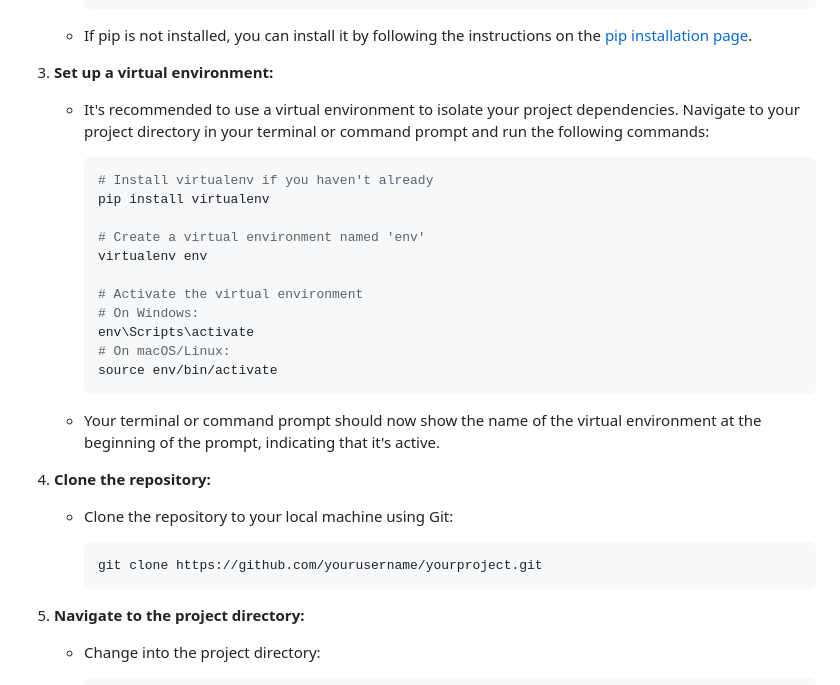
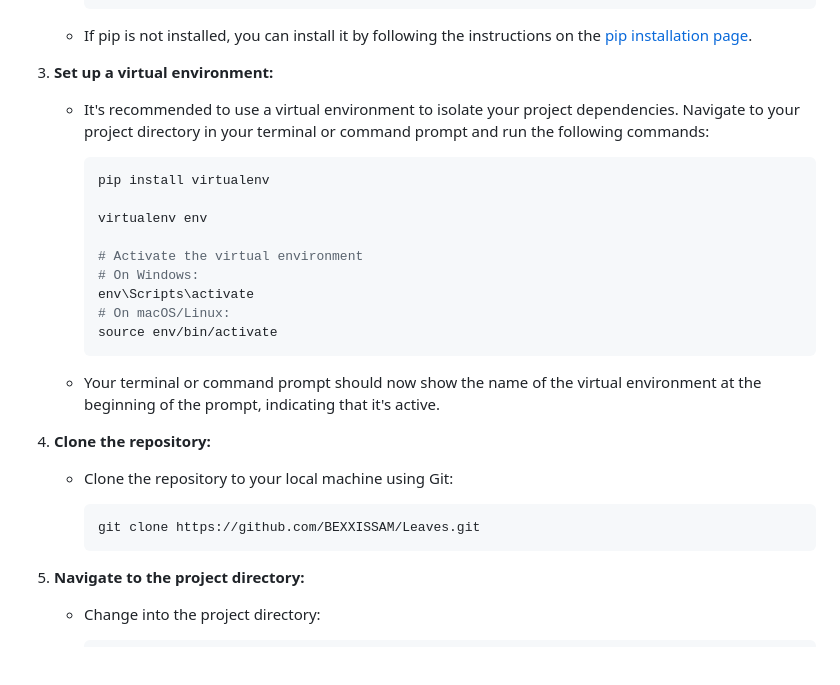
Before and after one commit to BEXXISSAM/Leaves, a Markdown page: README.md, the part around the change. Rendered like a GitHub page; blank space fills up the shorter version.

````diff
--- a/README.md
+++ b/README.md
@@ -32,10 +32,8 @@ Before you begin, ensure you have the following installed on your system:
    - It's recommended to use a virtual environment to isolate your project dependencies. Navigate to your project directory in your terminal or command prompt and run the following commands:
 
      ```bash
-     # Install virtualenv if you haven't already
      pip install virtualenv
 
-     # Create a virtual environment named 'env'
      virtualenv env
 
      # Activate the virtual environment
@@ -52,7 +50,7 @@ Before you begin, ensure you have the following installed on your system:
    - Clone the repository to your local machine using Git:
 
      ```bash
-     git clone https://github.com/yourusername/yourproject.git
+     git clone https://github.com/BEXXISSAM/Leaves.git
      ```
 
 5. **Navigate to the project directory:**
````
